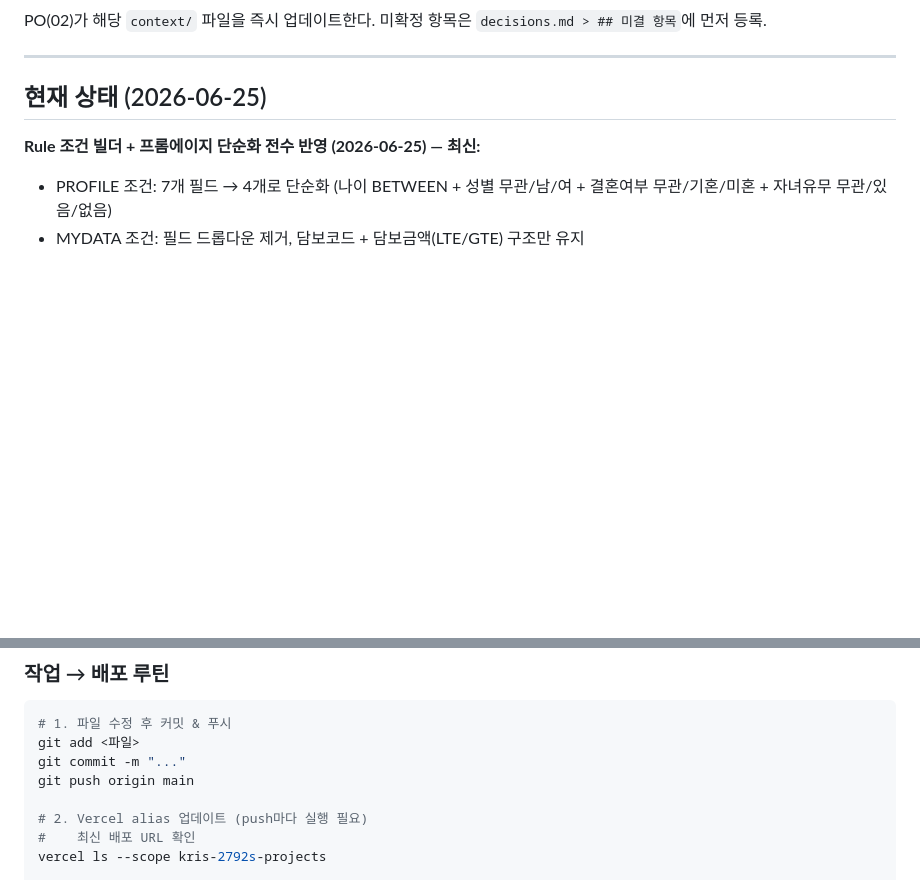
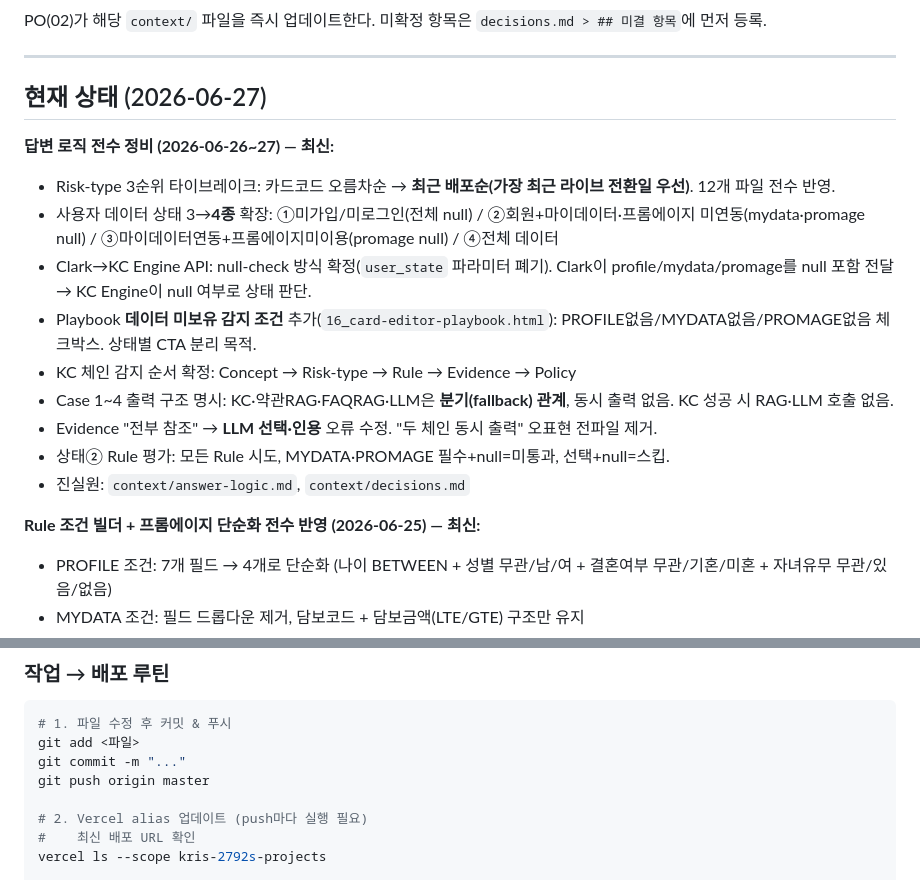
Before and after one commit to leeDK81/kcadmin, a Markdown page: CLAUDE.md, 2 parts joined by grey strips. Rendered like a GitHub page; blank space fills up the shorter version.

Commit message:
docs: update CLAUDE.md to 2026-06-27 state, fix branch name main->master

```diff
--- a/CLAUDE.md
+++ b/CLAUDE.md
@@ -77,7 +77,18 @@ PO(02)가 해당 `context/` 파일을 즉시 업데이트한다. 미확정 항
 
 ---
 
-## 현재 상태 (2026-06-25)
+## 현재 상태 (2026-06-27)
+
+**답변 로직 전수 정비 (2026-06-26~27) — 최신:**
+- Risk-type 3순위 타이브레이크: 카드코드 오름차순 → **최근 배포순(가장 최근 라이브 전환일 우선)**. 12개 파일 전수 반영.
+- 사용자 데이터 상태 3→**4종** 확장: ①미가입/미로그인(전체 null) / ②회원+마이데이터·프롬에이지 미연동(mydata·promage null) / ③마이데이터연동+프롬에이지미이용(promage null) / ④전체 데이터
+- Clark→KC Engine API: null-check 방식 확정(`user_state` 파라미터 폐기). Clark이 profile/mydata/promage를 null 포함 전달 → KC Engine이 null 여부로 상태 판단.
+- Playbook **데이터 미보유 감지 조건** 추가(`16_card-editor-playbook.html`): PROFILE없음/MYDATA없음/PROMAGE없음 체크박스. 상태별 CTA 분리 목적.
+- KC 체인 감지 순서 확정: Concept → Risk-type → Rule → Evidence → Policy
+- Case 1~4 출력 구조 명시: KC·약관RAG·FAQRAG·LLM은 **분기(fallback) 관계**, 동시 출력 없음. KC 성공 시 RAG·LLM 호출 없음.
+- Evidence "전부 참조" → **LLM 선택·인용** 오류 수정. "두 체인 동시 출력" 오표현 전파일 제거.
+- 상태② Rule 평가: 모든 Rule 시도, MYDATA·PROMAGE 필수+null=미통과, 선택+null=스킵.
+- 진실원: `context/answer-logic.md`, `context/decisions.md`
 
 **Rule 조건 빌더 + 프롬에이지 단순화 전수 반영 (2026-06-25) — 최신:**
 - PROFILE 조건: 7개 필드 → 4개로 단순화 (나이 BETWEEN + 성별 무관/남/여 + 결혼여부 무관/기혼/미혼 + 자녀유무 무관/있음/없음)
@@ -286,7 +297,7 @@ Claude Code가 CLAUDE.md를 자동으로 읽어 컨텍스트를 복원한다.
 # 1. 파일 수정 후 커밋 & 푸시
 git add <파일>
 git commit -m "..."
-git push origin main
+git push origin master
 
 # 2. Vercel alias 업데이트 (push마다 실행 필요)
 #    최신 배포 URL 확인
```
